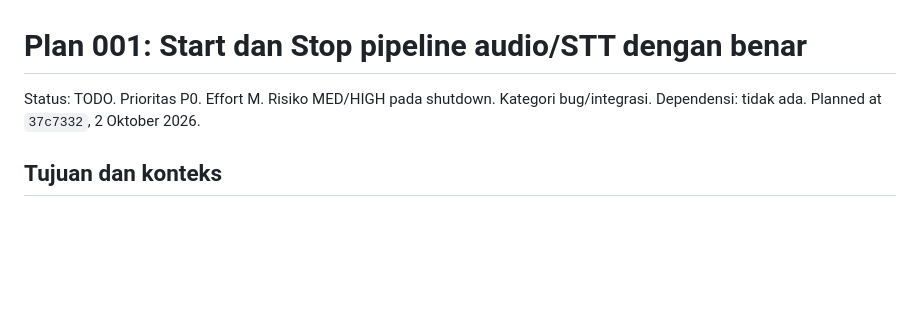
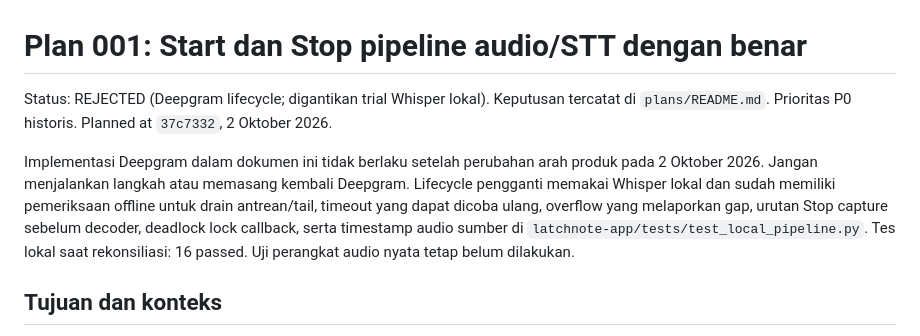
Before and after one commit to ByLucKyra/Latchnote, a Markdown page: plans/001-streaming-lifecycle.md, the part around the change. GitHub-like rendering; blank space fills up the shorter version.

Commit message:
Mark Deepgram lifecycle plan as rejected

```diff
--- a/plans/001-streaming-lifecycle.md
+++ b/plans/001-streaming-lifecycle.md
@@ -1,6 +1,8 @@
 # Plan 001: Start dan Stop pipeline audio/STT dengan benar
 
-Status: TODO. Prioritas P0. Effort M. Risiko MED/HIGH pada shutdown. Kategori bug/integrasi. Dependensi: tidak ada. Planned at `37c7332`, 2 Oktober 2026.
+Status: REJECTED (Deepgram lifecycle; digantikan trial Whisper lokal). Keputusan tercatat di `plans/README.md`. Prioritas P0 historis. Planned at `37c7332`, 2 Oktober 2026.
+
+Implementasi Deepgram dalam dokumen ini tidak berlaku setelah perubahan arah produk pada 2 Oktober 2026. Jangan menjalankan langkah atau memasang kembali Deepgram. Lifecycle pengganti memakai Whisper lokal dan sudah memiliki pemeriksaan offline untuk drain antrean/tail, timeout yang dapat dicoba ulang, overflow yang melaporkan gap, urutan Stop capture sebelum decoder, deadlock lock callback, serta timestamp audio sumber di `latchnote-app/tests/test_local_pipeline.py`. Tes lokal saat rekonsiliasi: 16 passed. Uji perangkat audio nyata tetap belum dilakukan.
 
 ## Tujuan dan konteks
 
```
